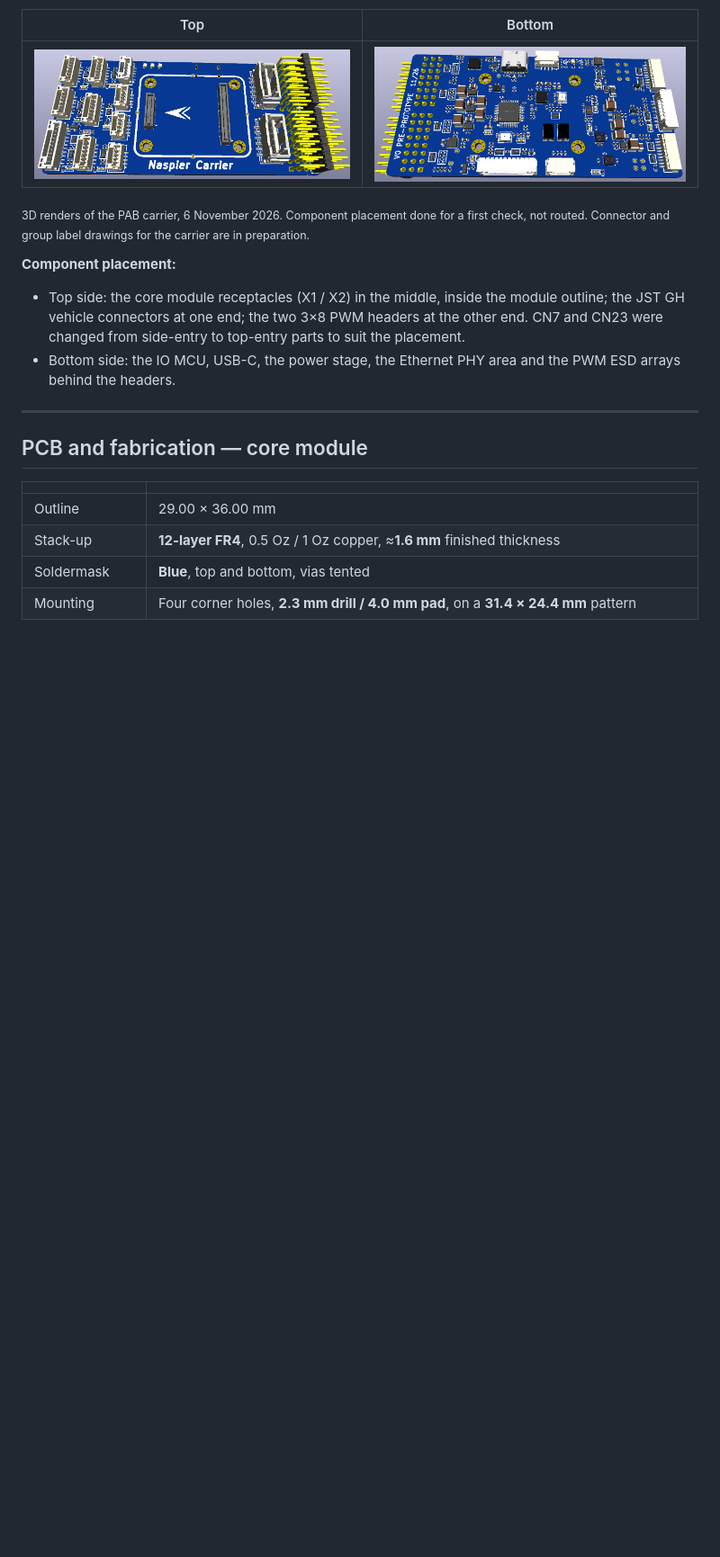
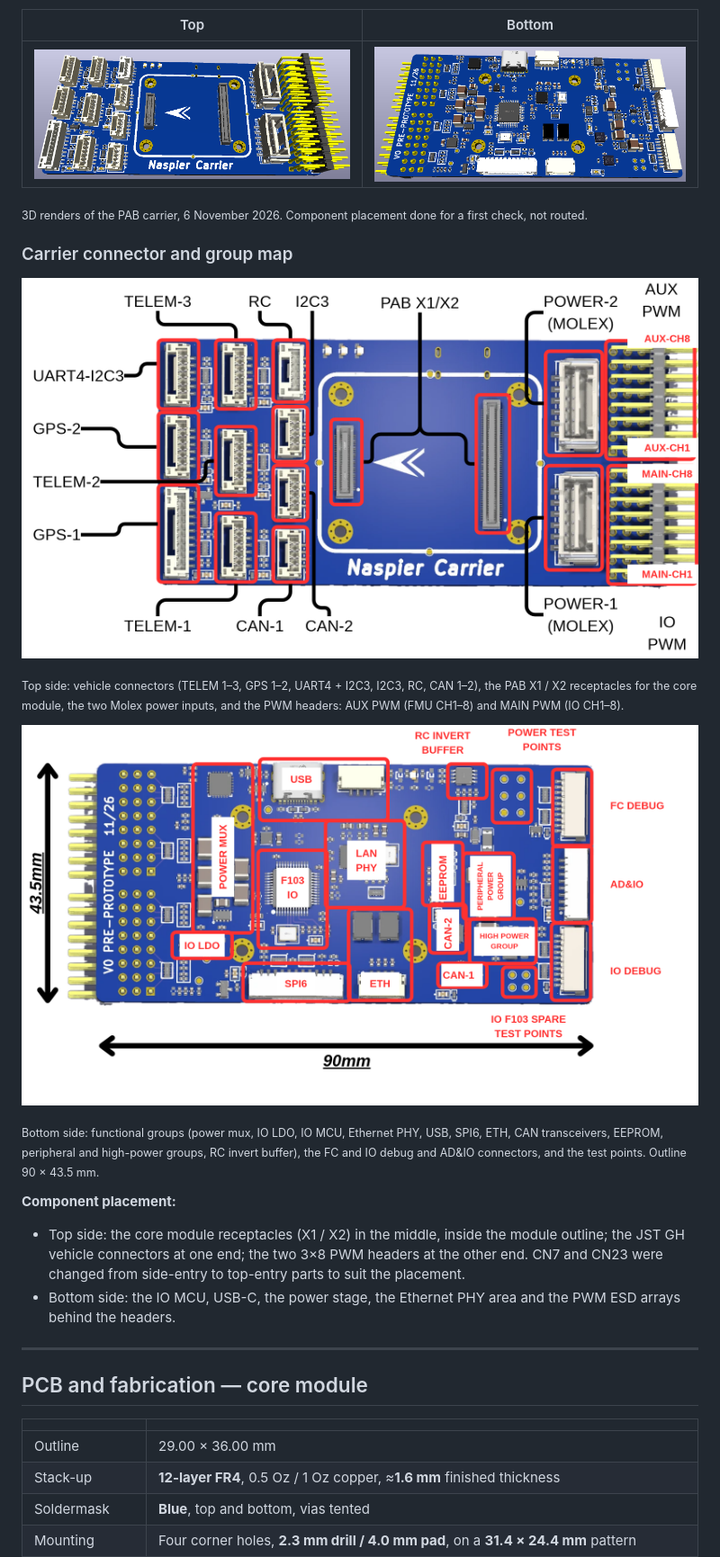
Before and after one commit to naspaw/NASPIER_CORE, a Markdown page: README.md, the part around one of its changes. Shown at 90% size. GitHub-like rendering; pictures changed too: docs/images/carrier-connectors-top.png (added), docs/images/carrier-groups-bottom.png (added); blank space fills up the shorter version.

Commit message:
2026-11-07: carrier connector map and functional group images
- Top side: connector map (TELEM, GPS, UART4/I2C3, RC, CAN, PAB X1/X2,
  power inputs, AUX / MAIN PWM)
- Bottom side: functional groups with the 90 x 43.5 mm outline
- README carrier section and repository contents; CHANGELOG line

Co-Authored-By: Claude Opus 5.5 <noreply@anthropic.com>

```diff
--- a/README.md
+++ b/README.md
@@ -266,7 +266,21 @@ progress.
 | ![PAB carrier, top](docs/images/rendered-carrier-top.png) | ![PAB carrier, bottom](docs/images/rendered-carrier-bottom.png) |
 
 <sub>3D renders of the PAB carrier, 6 November 2026. Component placement done for a first check, not
-routed. Connector and group label drawings for the carrier are in preparation.</sub>
+routed.</sub>
+
+### Carrier connector and group map
+
+![PAB carrier, top side: connector map](docs/images/carrier-connectors-top.png)
+
+<sub>Top side: vehicle connectors (TELEM 1–3, GPS 1–2, UART4 + I2C3, I2C3, RC, CAN 1–2), the PAB X1 / X2
+receptacles for the core module, the two Molex power inputs, and the PWM headers: AUX PWM (FMU CH1–8)
+and MAIN PWM (IO CH1–8).</sub>
+
+![PAB carrier, bottom side: functional groups and outline, 90 × 43.5 mm](docs/images/carrier-groups-bottom.png)
+
+<sub>Bottom side: functional groups (power mux, IO LDO, IO MCU, Ethernet PHY, USB, SPI6, ETH, CAN
+transceivers, EEPROM, peripheral and high-power groups, RC invert buffer), the FC and IO debug and
+AD&IO connectors, and the test points. Outline 90 × 43.5 mm.</sub>
 
 **Component placement:**
 
```
Also changed, not shown: other parts of README.md (+2 -0 lines), CHANGELOG.md (+1 -0 lines).
